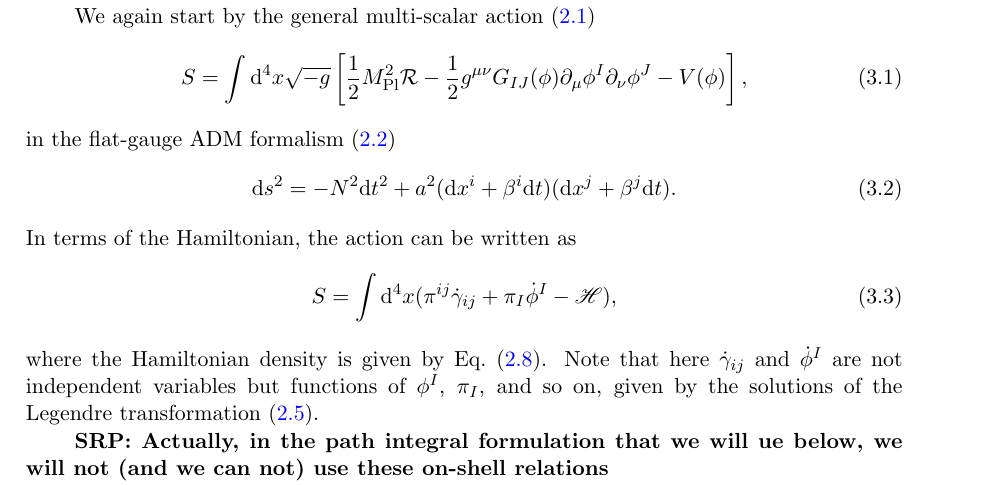
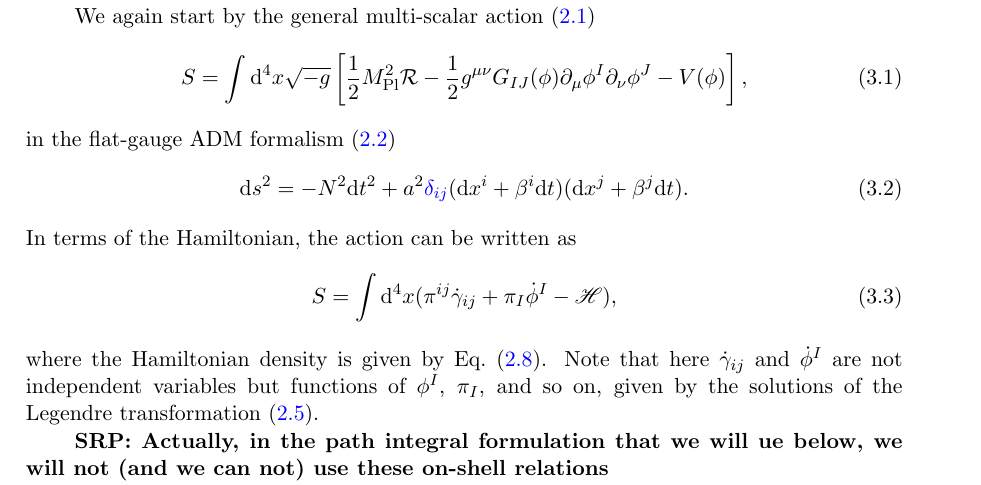
Before and after one commit to NekomammaT/Stochastic-inflation-in-non-canonical-field-space, a LaTeX document (non-flat-stochastic.tex): part of page 8 of 23, cut so that both start at the same text. Compiled offline with pdfLaTeX.

Commit message:
Updates from Overleaf

```diff
--- a/non-flat-stochastic.tex
+++ b/non-flat-stochastic.tex
@@ -473,7 +473,7 @@ We again start by the general multi-scalar action~(\ref{eq: original action})
 }
 in the flat-gauge ADM formalism~(\ref{eq: ADM})
 \bae{
-	\dd s^2=-N^2\dd t^2+a^2(\dd x^i+\beta^i\dd t)(\dd x^j+\beta^j\dd t).
+	\dd s^2=-N^2\dd t^2+a^2\mathblue{\delta_{ij}}(\dd x^i+\beta^i\dd t)(\dd x^j+\beta^j\dd t).
 }
 In terms of the Hamiltonian, the action can be written as
 \bae{
```
